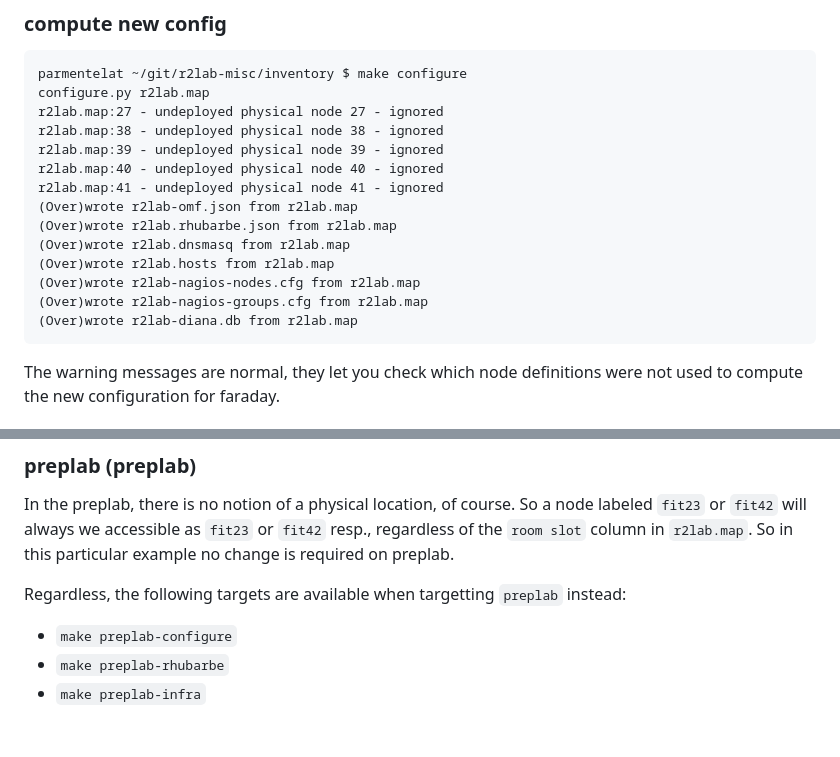
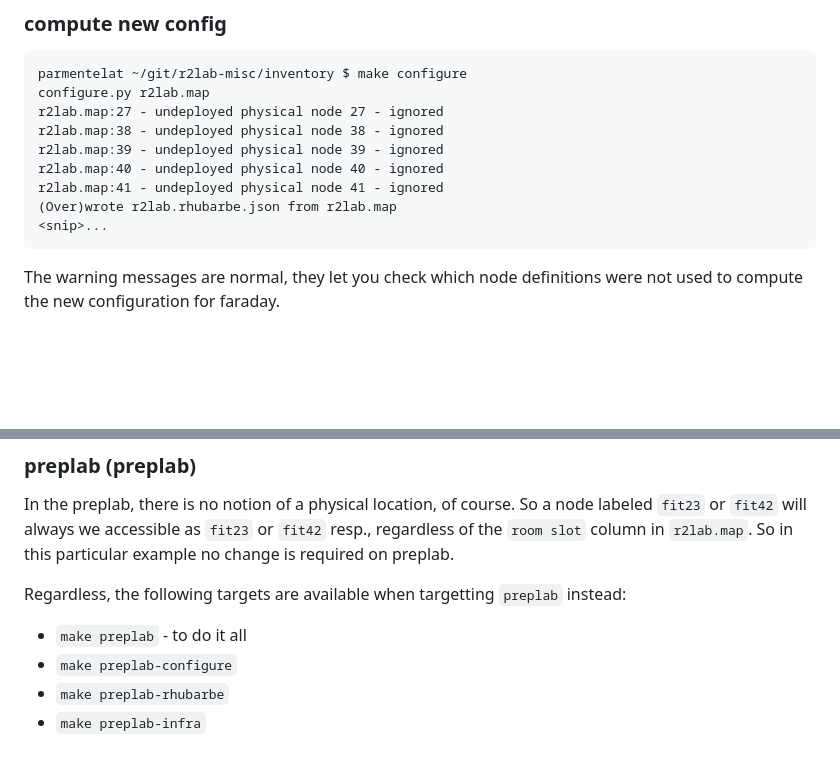
Before and after one commit to fit-r2lab/r2lab-misc, a Markdown page: inventory/AA-remap-nodes.md, 2 parts joined by grey strips. GitHub-like rendering; blank space fills up the shorter version.

````diff
--- a/inventory/AA-remap-nodes.md
+++ b/inventory/AA-remap-nodes.md
@@ -73,13 +73,8 @@ r2lab.map:38 - undeployed physical node 38 - ignored
 r2lab.map:39 - undeployed physical node 39 - ignored
 r2lab.map:40 - undeployed physical node 40 - ignored
 r2lab.map:41 - undeployed physical node 41 - ignored
-(Over)wrote r2lab-omf.json from r2lab.map
 (Over)wrote r2lab.rhubarbe.json from r2lab.map
-(Over)wrote r2lab.dnsmasq from r2lab.map
-(Over)wrote r2lab.hosts from r2lab.map
-(Over)wrote r2lab-nagios-nodes.cfg from r2lab.map
-(Over)wrote r2lab-nagios-groups.cfg from r2lab.map
-(Over)wrote r2lab-diana.db from r2lab.map
+<snip>...
 ```
 
 The warning messages are normal, they let you check which node definitions were not used to compute the new configuration for faraday.
@@ -98,6 +93,7 @@ In the preplab, there is no notion of a physical location, of course. So a node
 
 Regardless, the following targets are available when targetting `preplab` instead:
 
+* `make preplab` - to do it all
 * `make preplab-configure`
 * `make preplab-rhubarbe`
 * `make preplab-infra`
````
Also changed, not shown: inventory/AA-setup-nodes.md (+2 -11 lines).
